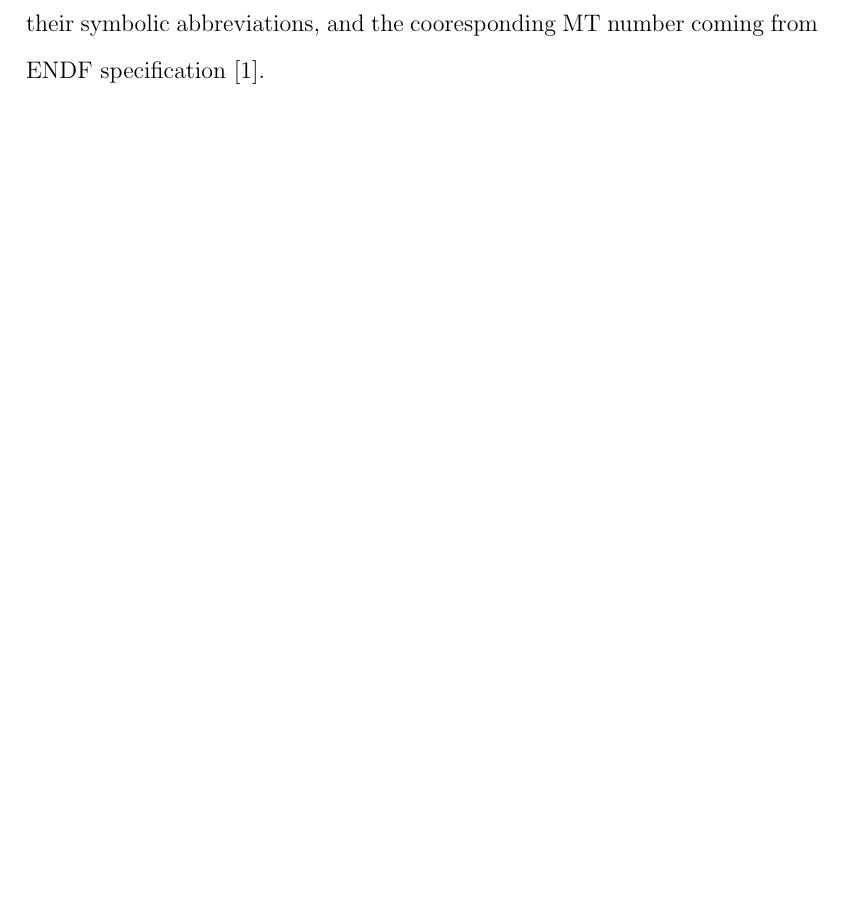
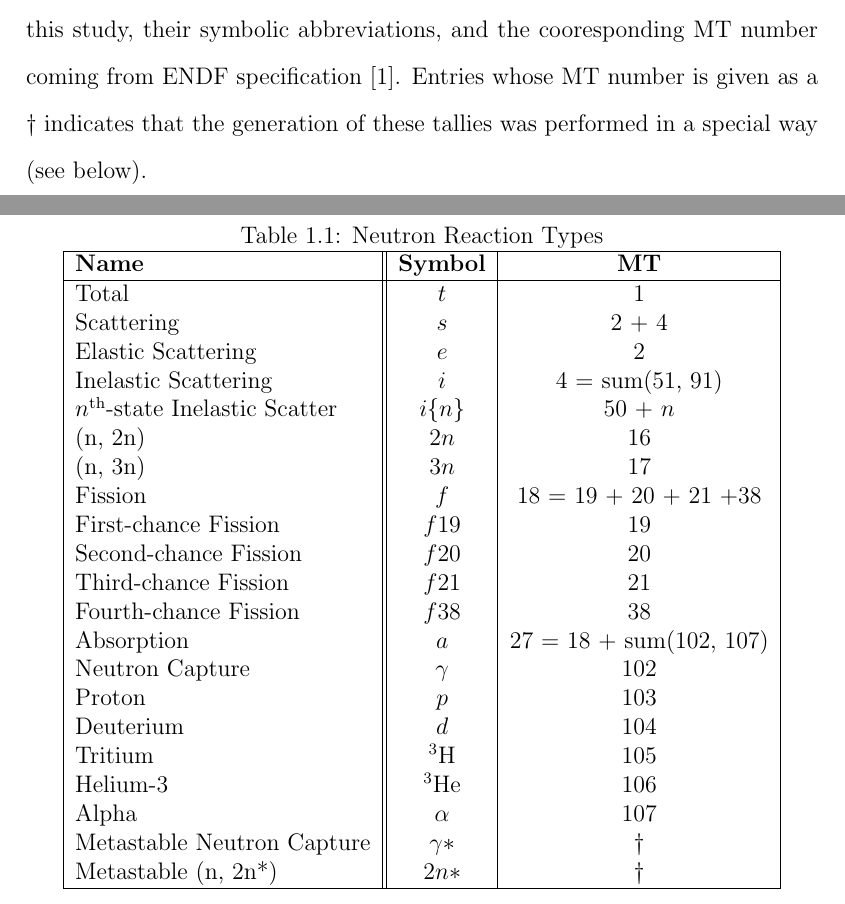
Before and after one commit to scopatz/dissertation, a LaTeX thesis (disstemplate.tex, which reads multigroup_method/multigroup_paper.tex): part of page 11 of 17 before the commit and two parts of pages 11 and 12 of 18 after it, the two joined at a grey line, cut so that both start at the same text, the shorter picture padded with empty space. Compiled offline with pdfLaTeX.

Commit message:
Added reaction rate tally table.

```diff
--- a/multigroup_method/multigroup_paper.tex
+++ b/multigroup_method/multigroup_paper.tex
@@ -44,3 +41,32 @@ example, the total cross section would be represented by the symbol $\sigma_{t,i
-Table \ref{reaction_type_table} displays the reactions used in this study, their
-symbolic abbreviations, and the cooresponding MT number coming from ENDF specification
-\cite{MFMT}.
+\begin{table}[htbp]
+\begin{center}
+\caption{Neutron Reaction Types}
+\label{reaction_type_table}
+\begin{tabular}{|l||c|c|}
+\hline
+\textbf{Name}                               & \textbf{Symbol} & \textbf{MT} \\
+\hline
+Total                                       & $t$             & 1  \\
+Scattering                                  & $s$             & 2 + 4 \\
+Elastic Scattering                          & $e$             & 2 \\
+Inelastic Scattering                        & $i$             & 4 = sum(51, 91) \\
+$n$\superscript{th}-state Inelastic Scatter & $i\{n\}$        & 50 + $n$ \\
+(n, 2n)                                     & $2n$            & 16 \\
+(n, 3n)                                     & $3n$            & 17 \\
+Fission                                     & $f$             & 18 = 19 + 20 + 21 +38 \\
+First-chance Fission                        & $f19$           & 19 \\
+Second-chance Fission                       & $f20$           & 20 \\
+Third-chance Fission                        & $f21$           & 21 \\
+Fourth-chance Fission                       & $f38$           & 38 \\
+Absorption                                  & $a$             & 27 = 18 + sum(102, 107) \\
+Neutron Capture                             & $\gamma$        & 102 \\
+Proton                                      & $p$             & 103 \\
+Deuterium                                   & $d$             & 104 \\
+Tritium                                     & \nuc{H}{3}      & 105 \\
+Helium-3                                    & \nuc{He}{3}     & 106 \\
+Alpha                                       & $\alpha$        & 107 \\
+Metastable Neutron Capture                  & $\gamma*$       & $\dagger$ \\
+Metastable (n, 2n*)                         & $2n*$           & $\dagger$ \\
+\hline
+\end{tabular}
+\end{center}
@@ -47,3 +79,7 @@ symbolic abbreviations, and the cooresponding MT number coming from ENDF specifi
+$\sigma_{t,itg}$. Table \ref{reaction_type_table} displays the reactions used in this
+study, their symbolic abbreviations, and the cooresponding MT number coming from ENDF
+specification \cite{MFMT}.  Entries whose MT number is given as a $\dagger$ indicates
+that the generation of these tallies was performed in a special way (see below).
 
 
 \section{Multigroup Reactor Model}
```
Also changed, not shown: multigroup_method/multigroup_paper.tex (9 more changed lines).
